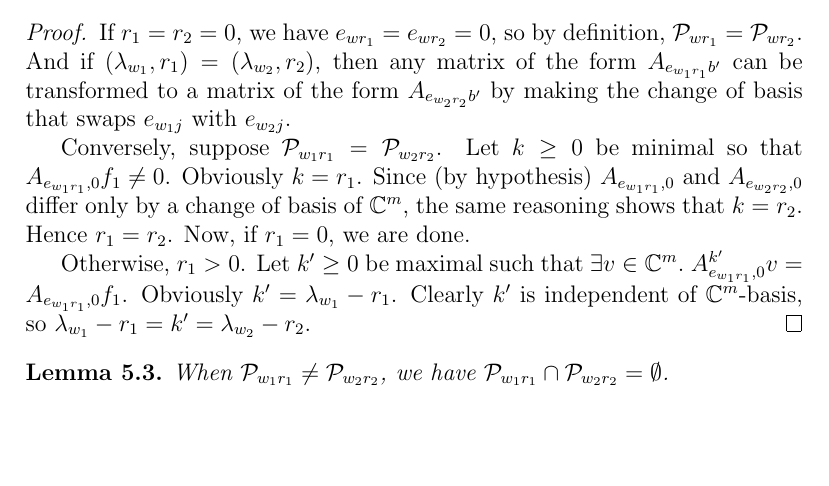
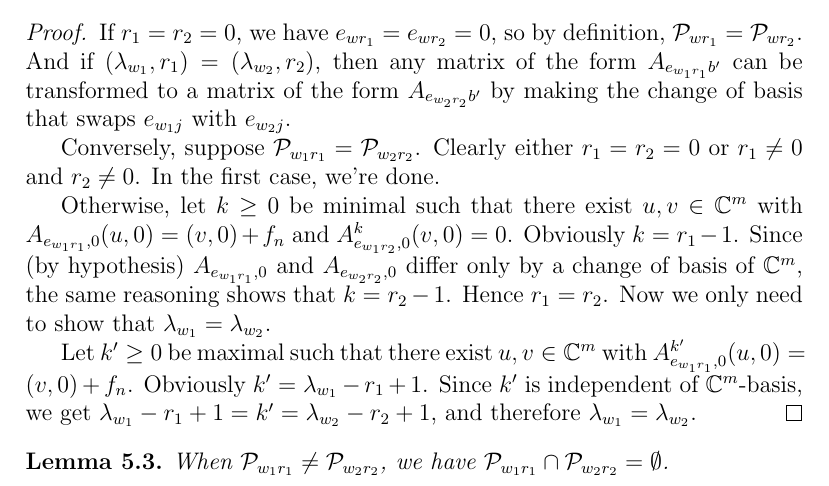
Before and after one commit to OwenConoly/springer, a LaTeX paper (paper.tex): part of page 12 of 32, cut so that both start at the same text, the shorter picture padded with empty space. Compiled offline with pdfLaTeX.

Commit message:
fix proof of 5.2

```diff
--- a/paper.tex
+++ b/paper.tex
@@ -393,15 +393,16 @@ We index the bases such that \(Xe_{ij} = e_{i,j - 1}\), and \(J_n f_j = f_{j - 1
     If \(r_1 = r_2 = 0\), we have \(e_{wr_1} = e_{wr_2} = 0\), so by definition, \(\mathcal{P}_{wr_1} = \mathcal{P}_{wr_2}\).
     And if \((\lambda_{w_1}, r_1) = (\lambda_{w_2}, r_2)\), then any matrix of the form \(A_{e_{w_1r_1}b'}\) can be transformed to a matrix of the form \(A_{e_{w_2r_2}b'}\) by making the change of basis that swaps \(e_{w_1j}\) with \(e_{w_2j}\).
     \par Conversely, suppose \(\mathcal{P}_{w_1r_1} = \mathcal{P}_{w_2r_2}\).
-    Let \(k \geq 0\) be minimal so that \(A_{e_{w_1r_1},0} f_1 \neq 0\).
-    Obviously \(k = r_1\).
-    Since (by hypothesis) \(A_{e_{w_1r_1},0}\) and \(A_{e_{w_2r_2},0}\) differ only by a change of basis of \(\mathbb{C}^m\), the same reasoning shows that \(k = r_2\).
+    Clearly either \(r_1 = r_2 = 0\) or \(r_1 \neq 0\) and \(r_2 \neq 0\).
+    In the first case, we're done.
+    \par Otherwise, let \(k \geq 0\) be minimal such that there exist \(u,v \in \mathbb{C}^m\) with \(A_{e_{w_1r_1},0} (u,0) = (v,0) + f_n\) and \(A_{e_{w_1r_2},0}^k (v,0) = 0\).
+    Obviously \(k = r_1 - 1\).
+    Since (by hypothesis) \(A_{e_{w_1r_1},0}\) and \(A_{e_{w_2r_2},0}\) differ only by a change of basis of \(\mathbb{C}^m\), the same reasoning shows that \(k = r_2 - 1\).
     Hence \(r_1 = r_2\).
-    Now, if \(r_1 = 0\), we are done.
-    \par Otherwise, \(r_1 > 0\).
-    Let \(k' \geq 0\) be maximal such that \(\exists v \in \mathbb{C}^m. \; A_{e_{w_1r_1},0}^{k'} v = A_{e_{w_1r_1},0} f_1\).
-    Obviously \(k' = \lambda_{w_1} - r_1\).
-    Clearly \(k'\) is independent of \(\mathbb{C}^m\)-basis, so \(\lambda_{w_1} - r_1 = k' = \lambda_{w_2} - r_2\).
+    Now we only need to show that \(\lambda_{w_1} = \lambda_{w_2}\).
+    \par Let \(k' \geq 0\) be maximal such that there exist \(u,v \in \mathbb{C}^m\) with \(A_{e_{w_1r_1},0}^{k'} (u,0) = (v,0) + f_n\).
+    Obviously \(k' = \lambda_{w_1} - r_1 + 1\).
+    Since \(k'\) is independent of \(\mathbb{C}^m\)-basis, we get \(\lambda_{w_1} - r_1 + 1 = k' = \lambda_{w_2} - r_2 + 1\), and therefore \(\lambda_{w_1} = \lambda_{w_2}\).
 \end{proof}
 
 \begin{lemma}
```
Also changed, not shown: paper.pdf.
